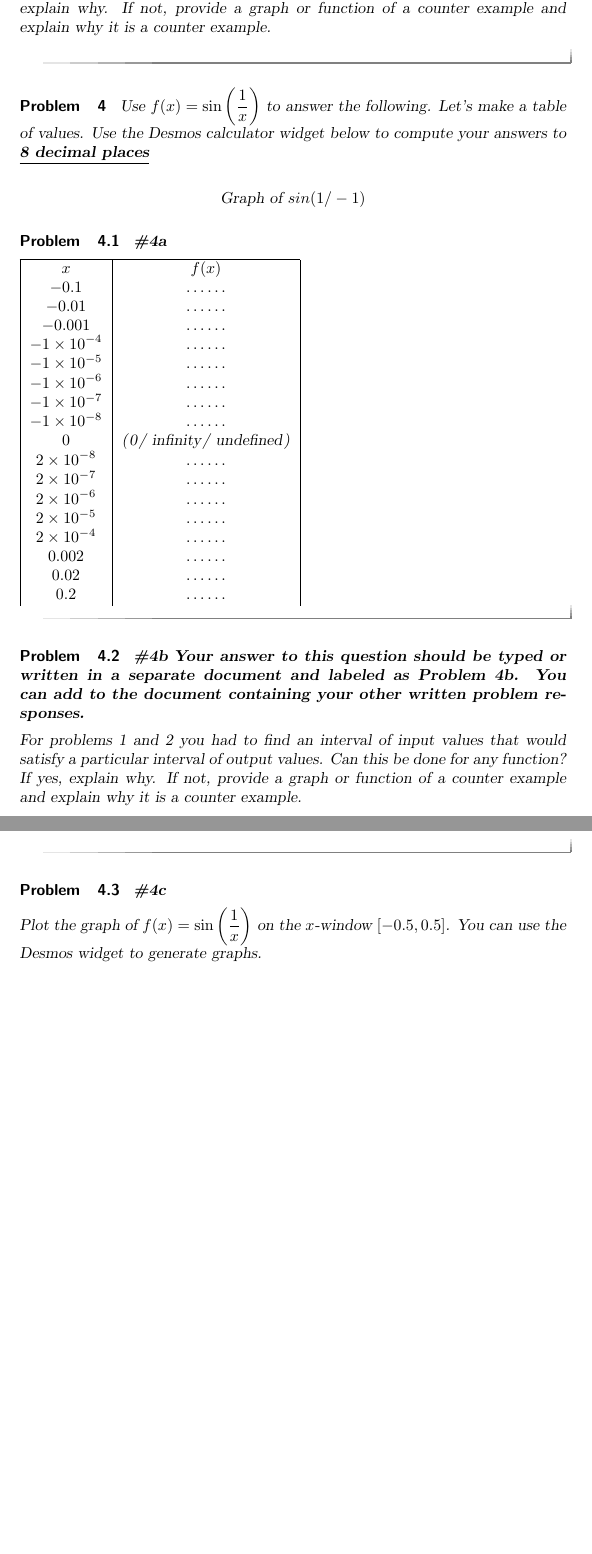
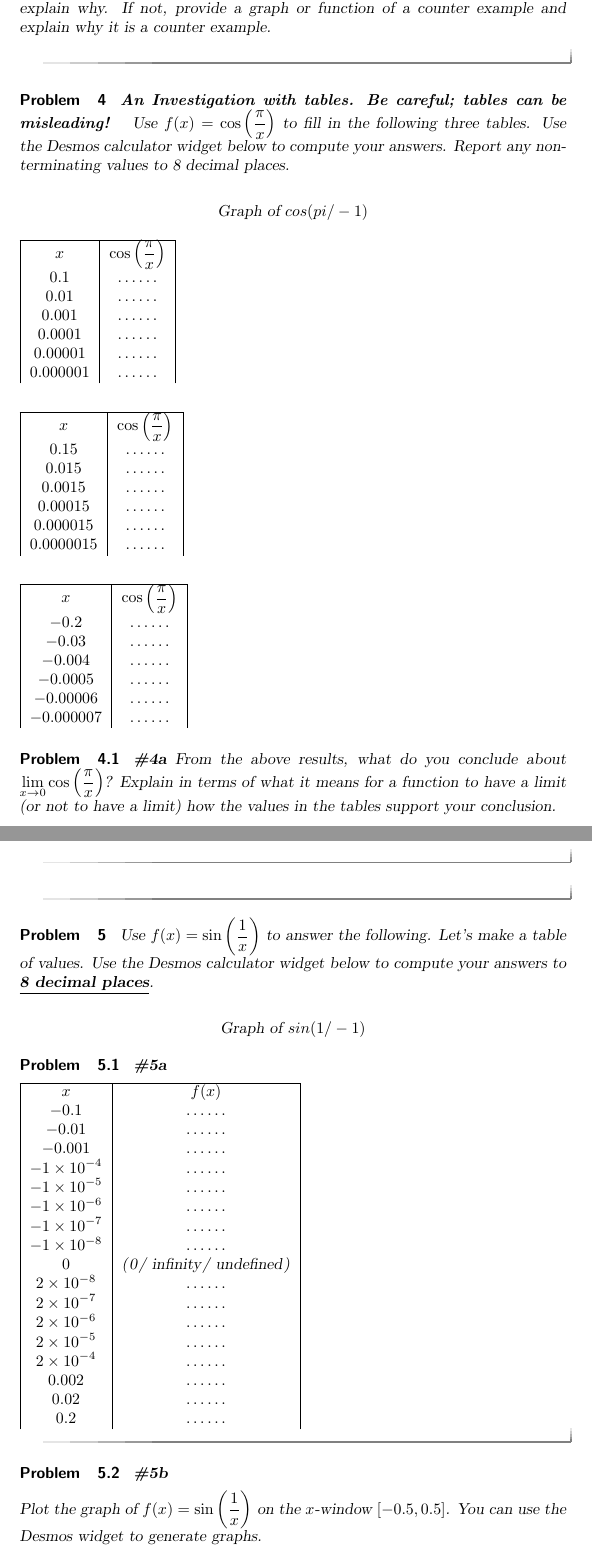
Before and after one commit to ColoradoStateMath/Math160Labs, a LaTeX document (ToleranceLab/ToleranceLab.tex): two parts of pages 3 and 4 of 4 before the commit and two parts of pages 3 and 4 of 5 after it, joined at a grey line, cut so that both start at the same text, the shorter picture padded with empty space. Compiled offline with pdfLaTeX.

Commit message:
updated tolerance lab

```diff
--- a/ToleranceLab/ToleranceLab.tex
+++ b/ToleranceLab/ToleranceLab.tex
@@ -84,17 +84,100 @@ where $T$ is the temperature in degrees Celsius and $w$ is the power input in wa
   For problems 1 and 2 you had to find an interval of input values that would satisfy an arbitrary interval of output values (if the word ``arbitrary'' is throwing you off, chat with your instructor). Can this be done for any function? If yes, explain why. If not, provide a graph or function of a counter example and explain why it is a counter example.
 \end{problem}
 
-%%PROBLEM 4 - SINE GRAPH%%
+%%PROBLEM 4 - cos (pi/x)%%
+\begin{problem}{\textbf{\textit{An Investigation with tables. Be careful; tables can be misleading! }}}
+Use $\displaystyle f(x)=\cos\left(\frac{\pi}{x}\right)$ to fill in the following three tables.
+Use the Desmos calculator widget below to compute your answers. Report any non-terminating values to 8 decimal places.
+
+\[
+\graph[panel]{cos(pi/-1)}
+\]
+
+\begin{tabular}{|c|c|}
+
+\hline
+		$x$ & $\cos\left(\frac{\pi}{x}\right)$\\
+
+        $0.1$ & $\answer{1}$\\
+
+		$0.01$ & $\answer{1}$\\
+
+		$0.001$ & $\answer{1}$\\
+
+		$0.0001$ & $\answer{1}$\\
+
+		$0.00001$ & $\answer{1}$ \\
+
+		$0.000001$ & $\answer{1}$ \\
+
+
+\end{tabular}
+
+\bigskip
+
+\begin{tabular}{|c|c|}
+
+\hline
+		$x$ & $\cos\left(\frac{\pi}{x}\right)$\\
+
+        $0.15$ & $\answer{-0.5}$\\
+
+		$0.015$ & $\answer{-0.5}$\\
+
+		$0.0015$ & $\answer{-0.5}$\\
+
+		$0.00015$ & $\answer{-0.5}$\\
+
+		$0.000015$ & $\answer{-0.5}$ \\
+
+		$0.0000015$ & $\answer{-0.5}$ \\
+
+
+\end{tabular}
+
+\bigskip
+
+\begin{tabular}{|c|c|}
+
+\hline
+		$x$ & $\cos\left(\frac{\pi}{x}\right)$\\
+
+        $-0.2$ & $\answer{-1}$\\
+
+		$-0.03$ & $\answer{-0.5}$\\
+
+		$-0.004$ & $\answer{1}$\\
+
+		$-0.0005$ & $\answer{1}$\\
+
+		$-0.00006$ & $\answer{-0.5}$ \\
+
+		$-0.000007$ & $\answer[tolerance=0.0000001]{-0.9009688673}$ \\
+
+
+\end{tabular}
+
+
+
+    %%Part 4a
+    \begin{problem}{\textbf{\#4a}}
+    From the above results, what do you conclude about $\displaystyle\lim_{x\rightarrow 0}\cos\left(\frac{\pi}{x}\right)$? Explain in terms of what it means for a function to have a limit (or not to have a limit) how the values in the tables support your conclusion.
+    \end{problem}
+
+\end{problem}
+
+
+%%PROBLEM 5 - sin(1/x)%%
 \begin{problem}
 Use $\displaystyle f(x)=\sin\left(\frac{1}{x}\right)$ to answer the following.
-Let's make a table of values. Use the Desmos calculator widget below to compute your answers to \textbf{\underline{8 decimal places}}
+Let's make a table of values. Use the Desmos calculator widget below to compute your answers to \textbf{\underline{8 decimal places}}.
 
 \[
 \graph[panel]{sin(1/-1)}
 \]
 
-%%Part 4a
-\begin{problem}{\textbf{\#4a}}
+%%Part 5a
+\begin{problem}{\textbf{\#5a}}
 
 \begin{tabular}{|c|c|}
 
@@ -138,15 +221,10 @@ Let's make a table of values. Use the Desmos calculator widget below to compute
 \end{tabular}
 \end{problem}
 
-%%Part 4b
-\begin{problem}{\textbf{\#4b}}
-\textbf{Your answer to this question should be typed or written in a separate document and labeled as Problem 4b. You can add to the document containing your other written problem responses.}
 
-   For problems 1 and 2 you had to find an interval of input values that would satisfy a particular interval of output values. Can this be done for any function? If yes, explain why. If not, provide a graph or function of a counter example and explain why it is a counter example.
-\end{problem}
 
-%%Part 4c
-\begin{problem}{\textbf{\#4c}}
+%%Part 5b
+\begin{problem}{\textbf{\#5b}}
 
 Plot the graph of $f(x)=\sin\left(\frac{1}{x}\right)$ on the $x$-window $[-0.5,0.5]$. You can use the Desmos widget to generate graphs.
 
```
Also changed, not shown: ToleranceLab/ToleranceLab.tex (4 more changed lines).
